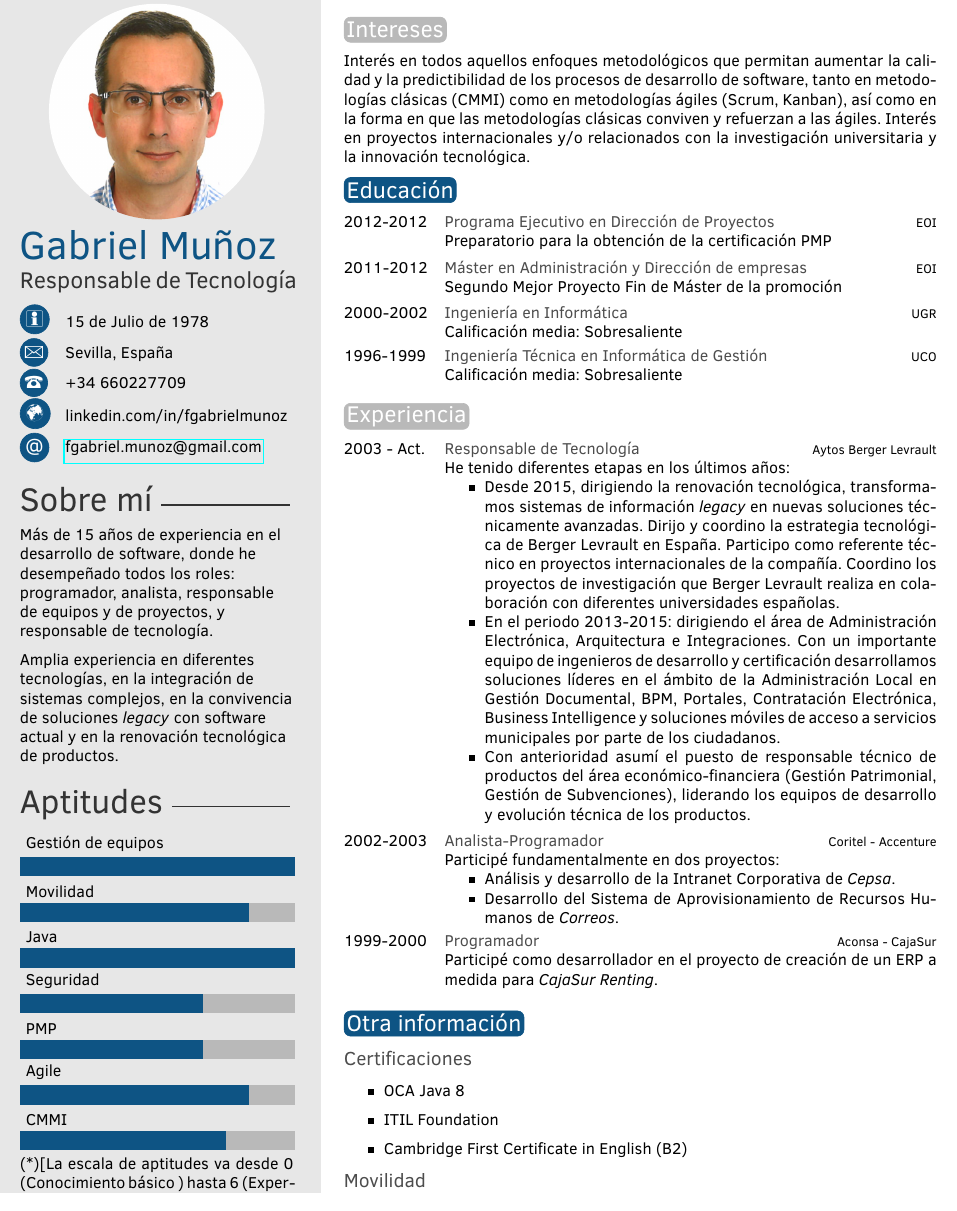
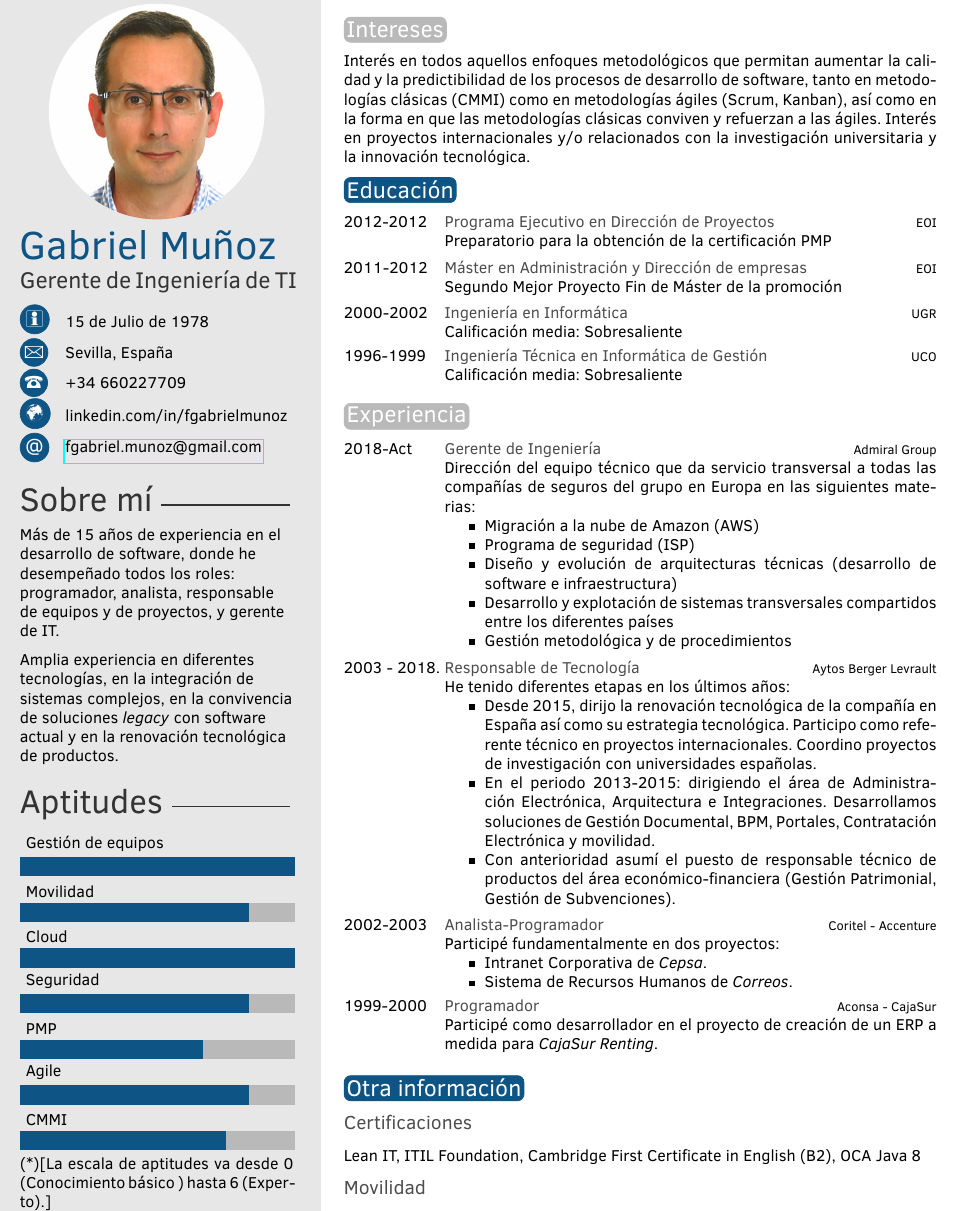
Before and after one commit to fgabriel78/cv, a LaTeX CV (es/CV_Gabriel_Munoz.tex): part of the page, cut so that both start at the same text. Compiled offline with pdfLaTeX.

Commit message:
Actualizado con experiencia en Admiral

```diff
--- a/es/CV_Gabriel_Munoz.tex
+++ b/es/CV_Gabriel_Munoz.tex
@@ -32,7 +32,7 @@
 \profilepic{gabriel.png} % Profile picture
 
 \cvname{Gabriel Muñoz} % Your name
-\cvjobtitle{Responsable de Tecnología} % Job title/career
+\cvjobtitle{Gerente de Ingeniería de TI} % Job title/career
 
 \cvdate{15 de Julio de 1978} % Date of birth
 \cvaddress{Sevilla, España} % Short address/location, use \newline if more than 1 line is required
@@ -48,7 +48,7 @@
 %	 ABOUT ME
 %----------------------------------------------------------------------------------------
 
-\aboutme{Más de 15 años de experiencia en el desarrollo de software, donde he desempeñado todos los roles: programador, analista, responsable de equipos y de proyectos, y responsable de tecnología.
+\aboutme{Más de 15 años de experiencia en el desarrollo de software, donde he desempeñado todos los roles: programador, analista, responsable de equipos y de proyectos, y gerente de IT.
 
 Amplia experiencia en diferentes tecnologías, en la integración de sistemas complejos, en la convivencia de soluciones \emph{legacy} con software actual y en la renovación tecnológica de productos.} % To have no About Me section, just remove all the text and leave \aboutme{}
 
@@ -57,7 +57,7 @@ Amplia experiencia en diferentes tecnologías, en la integración de sistemas co
 %----------------------------------------------------------------------------------------
 
 % Skill bar section, each skill must have a value between 0 an 6 (float)
-\skills{{CMMI/4.5},{Agile/5},{PMP/4},{Seguridad/4},{Java/6}, {Movilidad/5}, {Gestión de equipos/6}}
+\skills{{CMMI/4.5},{Agile/5},{PMP/4},{Seguridad/5},{Cloud/6}, {Movilidad/5}, {Gestión de equipos/6}}
 
 %------------------------------------------------
 
@@ -99,19 +99,26 @@ Interés en proyectos internacionales y/o relacionados con la investigación uni
 \section{Experiencia}
 
 \begin{twenty} % Environment for a list with descriptions
-
-	\twentyitem{2003 - Act.}{Responsable de Tecnología}{Aytos Berger Levrault}{He tenido diferentes etapas en los últimos años:
+    \twentyitem{2018-Act}{Gerente de Ingeniería}{Admiral Group}{Dirección del equipo técnico que da servicio transversal a todas las compañías de seguros del grupo en Europa en las siguientes materias:
+    \begin{itemize}
+        \item Migración a la nube de Amazon (AWS)
+        \item Programa de seguridad (ISP)
+        \item Diseño y evolución de arquitecturas técnicas (desarrollo de software e infraestructura)
+        \item Desarrollo y explotación de sistemas transversales compartidos entre los diferentes países
+        \item Gestión metodológica y de procedimientos
+    \end{itemize}}
+	\twentyitem{2003 - 2018.}{Responsable de Tecnología}{Aytos Berger Levrault}{ He tenido diferentes etapas en los últimos años:
 	\begin{itemize}
-	\item Desde 2015, dirigiendo la renovación tecnológica, transformamos sistemas de información \emph{legacy} en nuevas soluciones técnicamente avanzadas. Dirijo y coordino la estrategia tecnológica de Berger Levrault en España. Participo como referente técnico en proyectos internacionales de la compañía. Coordino los proyectos de investigación que Berger Levrault realiza en colaboración con diferentes universidades españolas.
-	\item En el periodo 2013-2015: dirigiendo el área de Administración Electrónica, Arquitectura e Integraciones. Con un importante equipo de ingenieros de desarrollo y certificación desarrollamos soluciones líderes en el ámbito de la Administración Local en Gestión Documental, BPM, Portales, Contratación Electrónica, Business Intelligence y soluciones móviles de acceso a servicios municipales por parte de los ciudadanos.
-	\item Con anterioridad asumí el puesto de responsable técnico de productos del área económico-financiera (Gestión Patrimonial, Gestión de Subvenciones), liderando los equipos de desarrollo y evolución técnica de los productos.
+	\item Desde 2015, dirijo la renovación tecnológica de la compañía en España así como su estrategia tecnológica. Participo como referente técnico en proyectos internacionales. Coordino proyectos de investigación con universidades españolas.
+	\item En el periodo 2013-2015: dirigiendo el área de Administración Electrónica, Arquitectura e Integraciones. Desarrollamos soluciones de Gestión Documental, BPM, Portales, Contratación Electrónica y movilidad.
+	\item Con anterioridad asumí el puesto de responsable técnico de productos del área económico-financiera (Gestión Patrimonial, Gestión de Subvenciones).
 	\end{itemize}
 	}
 
 	\twentyitem{2002-2003}{Analista-Programador}{Coritel - Accenture}{Participé fundamentalmente en dos proyectos:
 	\begin{itemize}
-	\item Análisis y desarrollo de la Intranet Corporativa de \emph{Cepsa}.
-	\item Desarrollo del Sistema de Aprovisionamiento de Recursos Humanos de \emph{Correos}.
+	\item Intranet Corporativa de \emph{Cepsa}.
+	\item Sistema de Recursos Humanos de \emph{Correos}.
 	\end{itemize}
 	}
 
@@ -125,11 +132,7 @@ Interés en proyectos internacionales y/o relacionados con la investigación uni
 
 \section{Otra información}
 \subsection{Certificaciones}
-\begin{itemize}
-\item OCA Java 8
-\item ITIL Foundation
-\item Cambridge First Certificate in English (B2)
-\end{itemize}
+Lean IT, ITIL Foundation, Cambridge First Certificate in English (B2), OCA Java 8
 \subsection{Movilidad}
 Carné de conducir tipo B y movilidad geográfica internacional.
 
```
Also changed, not shown: es/CV_Gabriel_Munoz.pdf.
